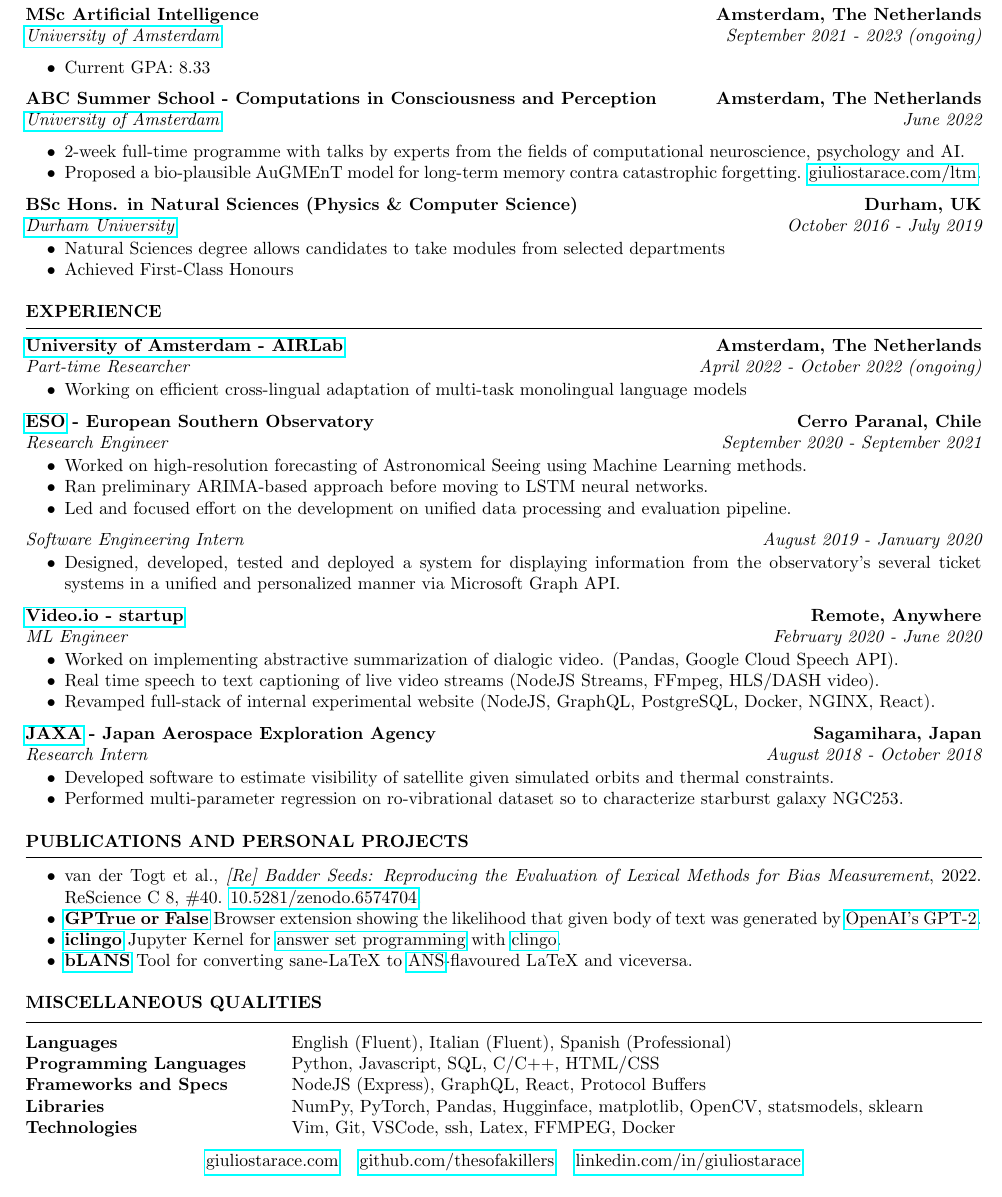
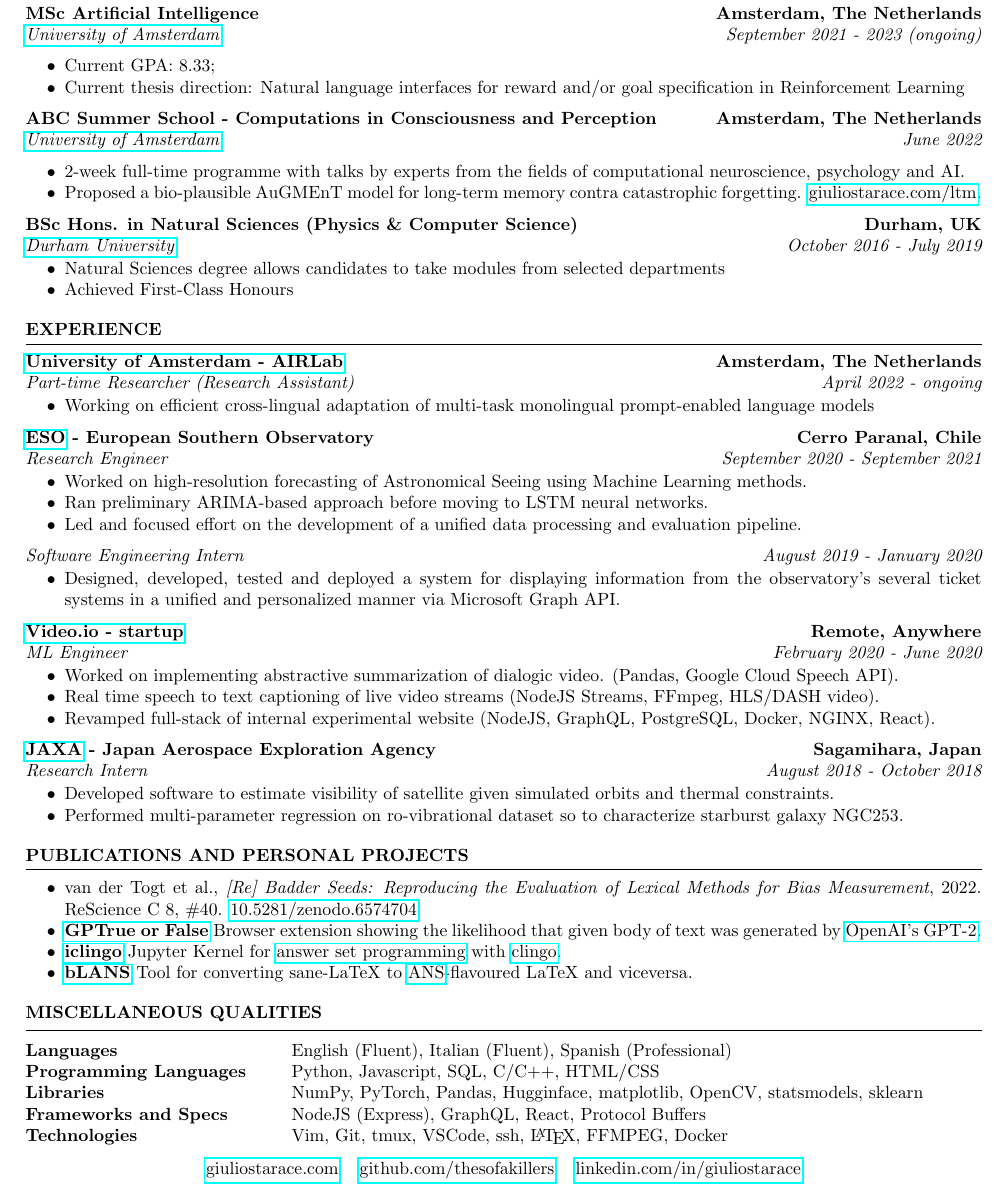
Before and after one commit to thesofakillers/cv, a LaTeX CV (GiulioStarace_CV.tex): part of the page, cut so that both start at the same text. Compiled offline with pdfLaTeX.

Commit message:
minor refinements

```diff
--- a/GiulioStarace_CV.tex
+++ b/GiulioStarace_CV.tex
@@ -38,7 +38,8 @@
 	\\\href{https://www.dur.ac.uk/}{\textit{University of Amsterdam}} \hfill {\em September 2021
 		- 2023 (ongoing)}
 	\begin{itemize}
-		\item Current GPA: 8.33
+		\item Current GPA: 8.33;
+		\item Current thesis direction: Natural language interfaces for reward and/or goal specification in Reinforcement Learning
 	\end{itemize}
 
 	{\bf ABC Summer School - Computations in Consciousness and Perception} \hfill \textbf{Amsterdam, The Netherlands}
@@ -62,9 +63,9 @@
 
 	{\bf \href{https://icai.ai/airlab/}{University of Amsterdam - AIRLab}} \hfill \textbf{Amsterdam,
 			The Netherlands}
-	\\ \textit{Part-time Researcher} \hfill {\em April 2022 - October 2022 (ongoing)}
+	\\ \textit{Part-time Researcher (Research Assistant)} \hfill {\em April 2022 - ongoing}
 	\begin{itemize}\vspace{-0.5em}
-		\item Working on efficient cross-lingual adaptation of multi-task monolingual language models
+		\item Working on efficient cross-lingual adaptation of multi-task monolingual prompt-enabled language models
 	\end{itemize}
 
 	{\bf \href{https://www.eso.org}{ESO} - European Southern Observatory} \hfill \textbf{Cerro Paranal, Chile}
@@ -73,7 +74,7 @@
 		\item Worked on high-resolution forecasting of Astronomical Seeing using Machine Learning
 		      methods.
 		\item Ran preliminary ARIMA-based approach before moving to LSTM neural networks.
-		\item Led and focused effort on the development on unified data processing and evaluation
+		\item Led and focused effort on the development of a unified data processing and evaluation
 		      pipeline.
 	\end{itemize}
 	\textit{Software Engineering Intern} \hfill {\em August 2019 - January 2020}
@@ -130,9 +131,9 @@
 	\begin{tabular}{ @{} >{\bfseries}l @{\hspace{6ex}} l }
 		Languages             & English (Fluent), Italian (Fluent), Spanish (Professional)                   \\
 		Programming Languages & Python, Javascript, SQL, C/C++, HTML/CSS                                     \\
+		Libraries             & NumPy, PyTorch, Pandas, Hugginface, matplotlib, OpenCV, statsmodels, sklearn \\
 		Frameworks and Specs  & NodeJS (Express), GraphQL, React, Protocol Buffers                           \\
-		Libraries             & NumPy, PyTorch, Pandas, Hugginface, matplotlib, OpenCV, statsmodels, sklearn \\
-		Technologies          & Vim, Git, VSCode, ssh, Latex, FFMPEG, Docker
+		Technologies          & Vim, Git, tmux, VSCode, ssh, \LaTeX, FFMPEG, Docker
 	\end{tabular}
 
 \end{rSection}
```
Also changed, not shown: GiulioStarace_CV.pdf.
